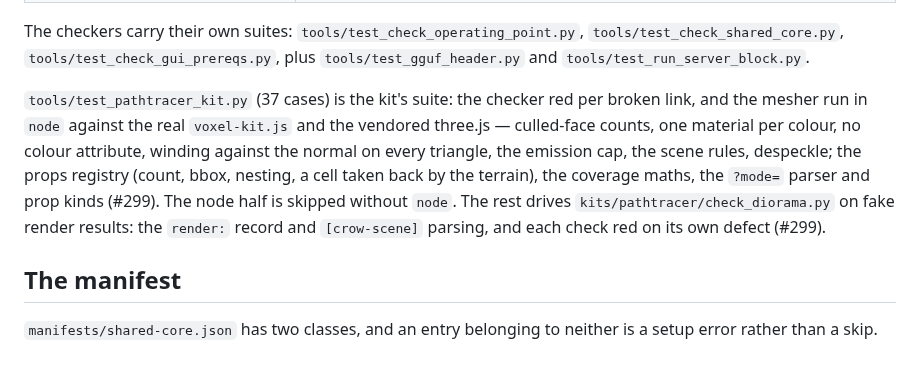
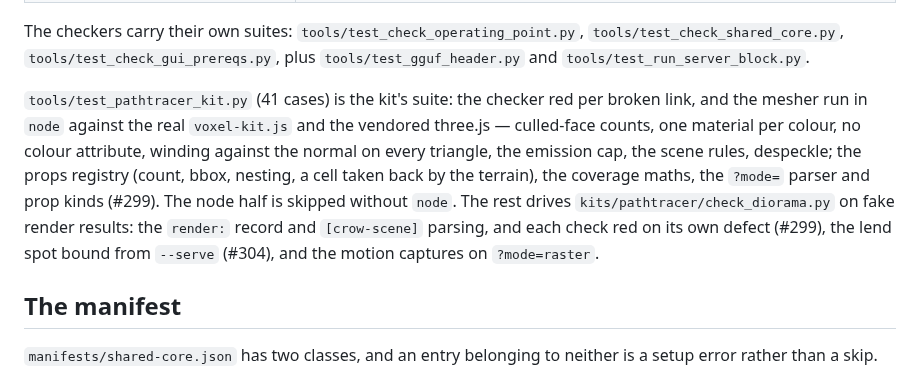
Before and after one commit to birhantprkc/Crow, a Markdown page: docs/developer-guide/testing.md, the part around the change. GitHub-like rendering.

Commit message:
docs: --root row in client flags (#303), kit suite count and scope
client-flags.md had no --root row; #303 changed what it does in the window.
testing.md: tools/test_pathtracer_kit.py is 41 cases, incl. the --serve lend
spot (#304) and the raster motion captures.

Co-Authored-By: Claude Opus 5.5 <noreply@anthropic.com>

```diff
--- a/docs/developer-guide/testing.md
+++ b/docs/developer-guide/testing.md
@@ -65,14 +65,14 @@ The checkers carry their own suites: `tools/test_check_operating_point.py`,
 `tools/test_check_shared_core.py`, `tools/test_check_gui_prereqs.py`, plus
 `tools/test_gguf_header.py` and `tools/test_run_server_block.py`.
 
-`tools/test_pathtracer_kit.py` (37 cases) is the kit's suite: the checker red per broken link, and
+`tools/test_pathtracer_kit.py` (41 cases) is the kit's suite: the checker red per broken link, and
 the mesher run in `node` against the real `voxel-kit.js` and the vendored three.js — culled-face
 counts, one material per colour, no colour attribute, winding against the normal on every
 triangle, the emission cap, the scene rules, despeckle; the props registry (count, bbox, nesting,
 a cell taken back by the terrain), the coverage maths, the `?mode=` parser and prop kinds (#299).
 The node half is skipped without `node`. The rest drives `kits/pathtracer/check_diorama.py` on
 fake render results: the `render:` record and `[crow-scene]` parsing, and each check red on its
-own defect (#299).
+own defect (#299), the lend spot bound from `--serve` (#304), and the motion captures on `?mode=raster`.
 
 ## The manifest
 
```
Also changed, not shown: docs/reference/client-flags.md (+1 -0 lines).
